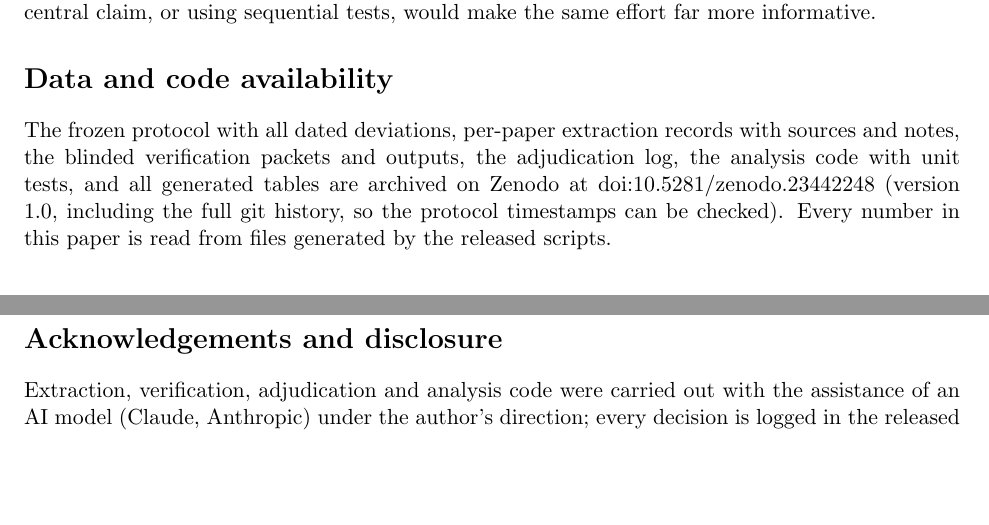
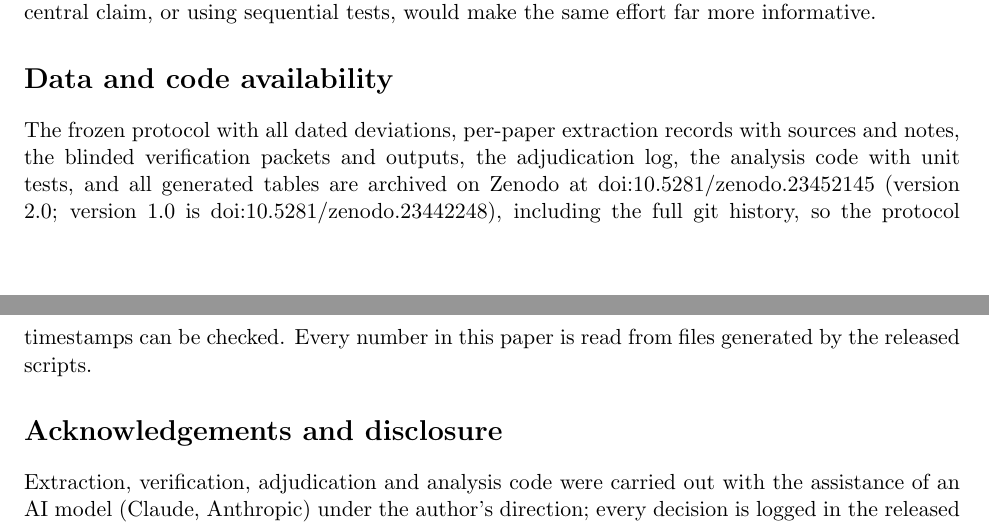
Before and after one commit to CAN-Aidoo/trial-audit-2026, a LaTeX paper (paper/main.tex): two parts of pages 10 and 11 of 14, joined at a grey line, cut so that both start at the same text, the shorter picture padded with empty space. Compiled offline with pdfLaTeX.

Commit message:
v2: cite Zenodo v2 DOI 10.5281/zenodo.23452145

```diff
--- a/paper/main.tex
+++ b/paper/main.tex
@@ -211,7 +211,7 @@ Table~\ref{tab:sprt} shows a simple sequential test that alternates trials of th
 In 2026 work on force-, tactile- and current-aware manipulation, real-robot claims rest on a median of \AuditMedianN{} trials per condition, rarely with any statement of uncertainty. Under standard binomial statistics about half of individual comparisons, and a small minority of papers as a whole, are resolved, and the median comparison could only reliably detect a gap of about \AuditMedianMDD{} points; a true 20-point improvement would have been detected with 80\% power in only \AuditSharePowTwenty{} of comparisons. The methods may well be as good as reported; the evaluations mostly cannot tell. Reporting $k/n$ with intervals, testing a few pre-specified comparisons with exact methods, and allocating trials to the central claim, or using sequential tests, would make the same effort far more informative.
 
 \section*{Data and code availability}
-The frozen protocol with all dated deviations, per-paper extraction records with sources and notes, the blinded verification packets and outputs, the adjudication log, the analysis code with unit tests, and all generated tables are archived on Zenodo at \href{https://doi.org/10.5281/zenodo.23442248}{doi:10.5281/zenodo.23442248} (version 1.0, including the full git history, so the protocol timestamps can be checked). Every number in this paper is read from files generated by the released scripts.
+The frozen protocol with all dated deviations, per-paper extraction records with sources and notes, the blinded verification packets and outputs, the adjudication log, the analysis code with unit tests, and all generated tables are archived on Zenodo at \href{https://doi.org/10.5281/zenodo.23452145}{doi:10.5281/zenodo.23452145} (version 2.0; version 1.0 is doi:10.5281/zenodo.23442248), including the full git history, so the protocol timestamps can be checked. Every number in this paper is read from files generated by the released scripts.
 
 \section*{Acknowledgements and disclosure}
 Extraction, verification, adjudication and analysis code were carried out with the assistance of an AI model (Claude, Anthropic) under the author's direction; every decision is logged in the released repository, and the author takes responsibility for the content.
```
Also changed, not shown: paper/main.pdf.
